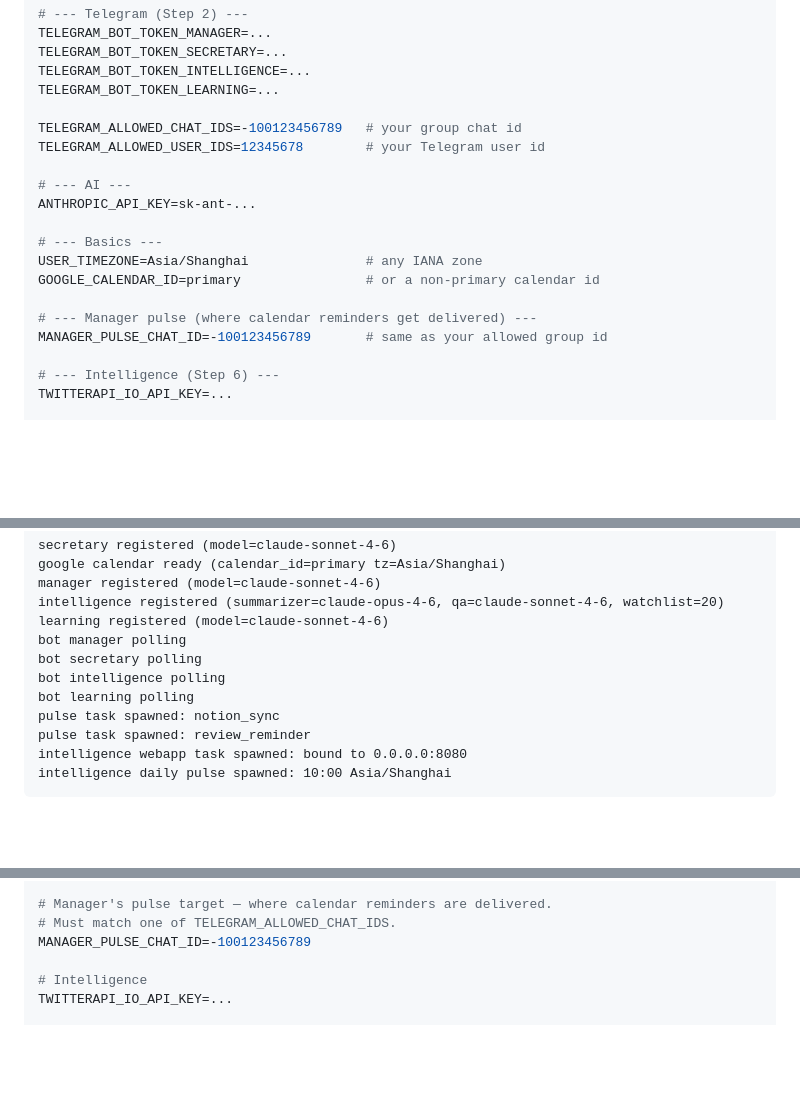
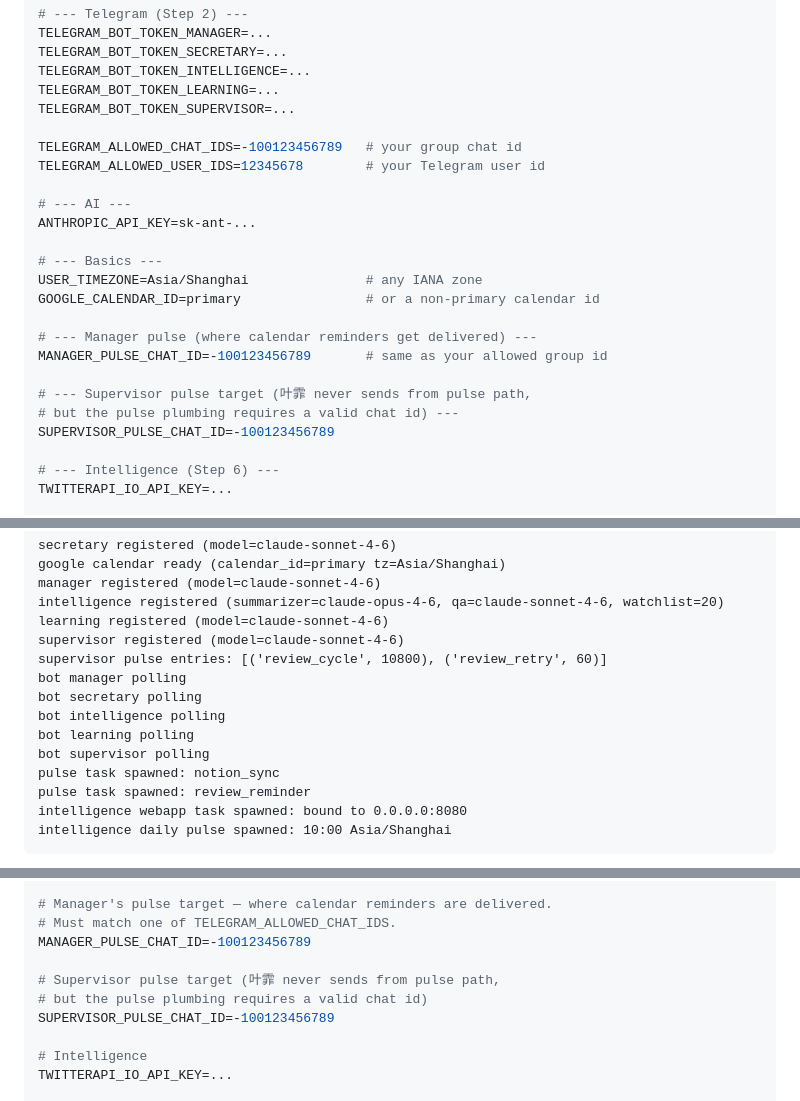
Before and after one commit to blacktheon/Multi-agents-Assistant-System-MAAS-, a Markdown page: README.md, 3 parts joined by grey strips. GitHub-like rendering; blank space fills up the shorter version.

```diff
--- a/README.md
+++ b/README.md
@@ -123,6 +134,7 @@ TELEGRAM_BOT_TOKEN_MANAGER=...
 TELEGRAM_BOT_TOKEN_SECRETARY=...
 TELEGRAM_BOT_TOKEN_INTELLIGENCE=...
 TELEGRAM_BOT_TOKEN_LEARNING=...
+TELEGRAM_BOT_TOKEN_SUPERVISOR=...
 
 TELEGRAM_ALLOWED_CHAT_IDS=-100123456789   # your group chat id
 TELEGRAM_ALLOWED_USER_IDS=12345678        # your Telegram user id
@@ -136,6 +148,10 @@ GOOGLE_CALENDAR_ID=primary                # or a non-primary calendar id
 
 # --- Manager pulse (where calendar reminders get delivered) ---
 MANAGER_PULSE_CHAT_ID=-100123456789       # same as your allowed group id
+
+# --- Supervisor pulse target (叶霏 never sends from pulse path,
+# but the pulse plumbing requires a valid chat id) ---
+SUPERVISOR_PULSE_CHAT_ID=-100123456789
 
 # --- Intelligence (Step 6) ---
 TWITTERAPI_IO_API_KEY=...
@@ -189,10 +205,13 @@ google calendar ready (calendar_id=primary tz=Asia/Shanghai)
 manager registered (model=claude-sonnet-4-6)
 intelligence registered (summarizer=claude-opus-4-6, qa=claude-sonnet-4-6, watchlist=20)
 learning registered (model=claude-sonnet-4-6)
+supervisor registered (model=claude-sonnet-4-6)
+supervisor pulse entries: [('review_cycle', 10800), ('review_retry', 60)]
 bot manager polling
 bot secretary polling
 bot intelligence polling
 bot learning polling
+bot supervisor polling
 pulse task spawned: notion_sync
 pulse task spawned: review_reminder
 intelligence webapp task spawned: bound to 0.0.0.0:8080
@@ -338,6 +367,10 @@ GOOGLE_CALENDAR_ID=primary                    # or a non-primary calendar id
 # Must match one of TELEGRAM_ALLOWED_CHAT_IDS.
 MANAGER_PULSE_CHAT_ID=-100123456789
 
+# Supervisor pulse target (叶霏 never sends from pulse path,
+# but the pulse plumbing requires a valid chat id)
+SUPERVISOR_PULSE_CHAT_ID=-100123456789
+
 # Intelligence
 TWITTERAPI_IO_API_KEY=...
 
```
Also changed, not shown: other parts of README.md (+37 -13 lines).
